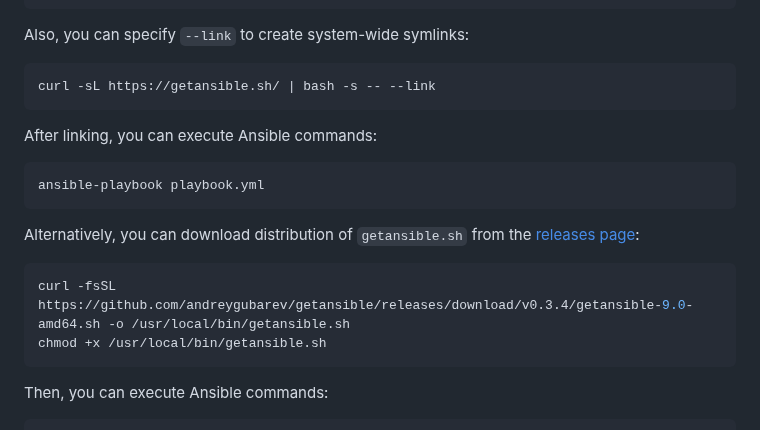
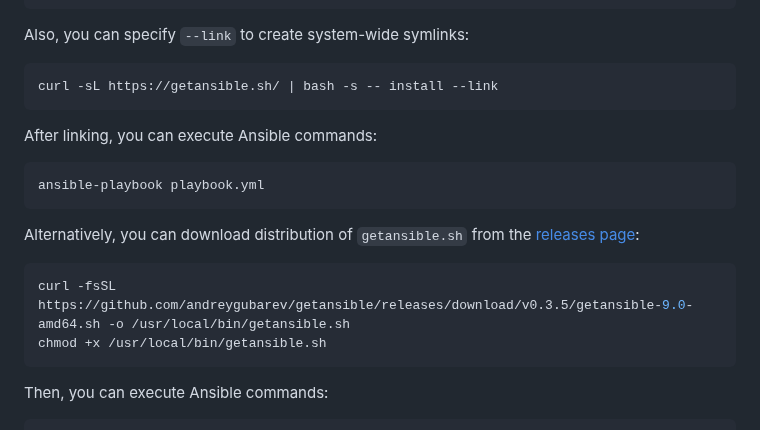
Before and after one commit to andreygubarev/getansible, a Markdown page: README.md, the part around the change. Drawn GitHub-style.

Commit message:
updated ansible install command and download link in readme

````diff
--- a/README.md
+++ b/README.md
@@ -19,7 +19,7 @@ curl -sL https://getansible.sh/ | bash -s -- ansible-playbook playbook.yml
 
 Also, you can specify `--link` to create system-wide symlinks:
 ```bash
-curl -sL https://getansible.sh/ | bash -s -- --link
+curl -sL https://getansible.sh/ | bash -s -- install --link
 ```
 
 After linking, you can execute Ansible commands:
@@ -29,7 +29,7 @@ ansible-playbook playbook.yml
 
 Alternatively, you can download distribution of `getansible.sh` from the [releases page](https://github.com/andreygubarev/getansible/releases):
 ```bash
-curl -fsSL https://github.com/andreygubarev/getansible/releases/download/v0.3.4/getansible-9.0-amd64.sh -o /usr/local/bin/getansible.sh
+curl -fsSL https://github.com/andreygubarev/getansible/releases/download/v0.3.5/getansible-9.0-amd64.sh -o /usr/local/bin/getansible.sh
 chmod +x /usr/local/bin/getansible.sh
 ```
 
````
